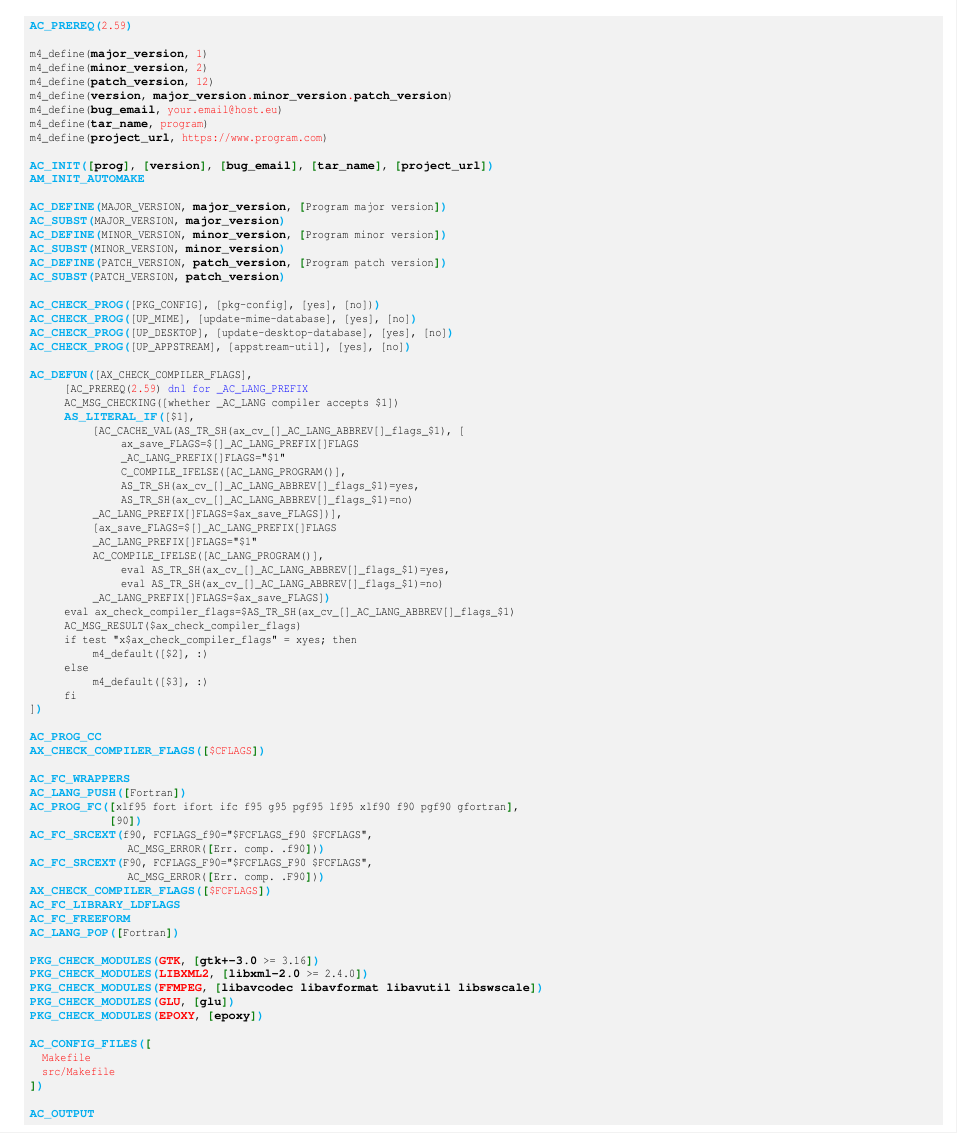
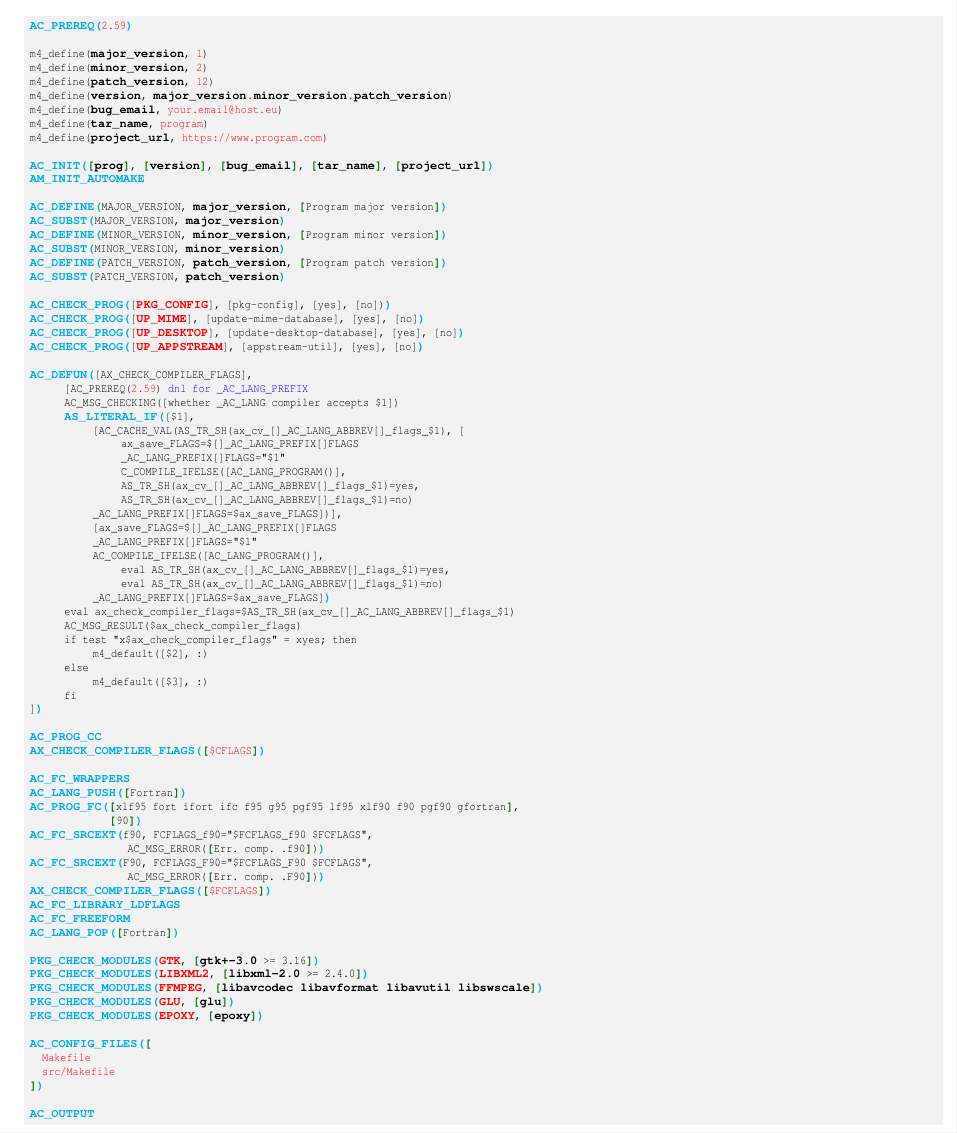
Before and after one commit to Slookeur/OPEN, a LaTeX thesis (open.tex, which reads appendix/a-autotools.tex): part of page 114 of 144, cut so that both start at the same text. Compiled offline with pdfLaTeX.

Commit message:
OPEN sources: mer. 26 juin 2024 13:44:32 CEST

```diff
--- a/appendix/a-autotools.tex
+++ b/appendix/a-autotools.tex
@@ -25,10 +25,10 @@ m4\_define(\bftt{project\_url}, \red{https://www.program.com})
 \confb{AC\_DEFINE}{PATCH\_VERSION, \bftt{patch\_version}, \cstr{Program patch version}}
 \confb{AC\_SUBST}{PATCH\_VERSION, \bftt{patch\_version}}
 
-\confb{AC\_CHECK\_PROG}{[PKG\_CONFIG], [pkg-config], [yes], [no])}
-\confb{AC\_CHECK\_PROG}{[UP\_MIME], [update-mime-database], [yes], [no]}
-\confb{AC\_CHECK\_PROG}{[UP\_DESKTOP], [update-desktop-database], [yes], [no]}
-\confb{AC\_CHECK\_PROG}{[UP\_APPSTREAM], [appstream-util], [yes], [no]}
+\confb{AC\_CHECK\_PROG}{[\rtt{PKG\_CONFIG}], [pkg-config], [yes], [no])}
+\confb{AC\_CHECK\_PROG}{[\rtt{UP\_MIME}], [update-mime-database], [yes], [no]}
+\confb{AC\_CHECK\_PROG}{[\rtt{UP\_DESKTOP}], [update-desktop-database], [yes], [no]}
+\confb{AC\_CHECK\_PROG}{[\rtt{UP\_APPSTREAM}], [appstream-util], [yes], [no]}
 
 \confb{AC\_DEFUN}{[AX\_CHECK\_COMPILER\_FLAGS],
 \tabul [AC\_PREREQ(\red{2.59}) \dnl{for \_AC\_LANG\_PREFIX}
```
Also changed, not shown: 1 other file.
